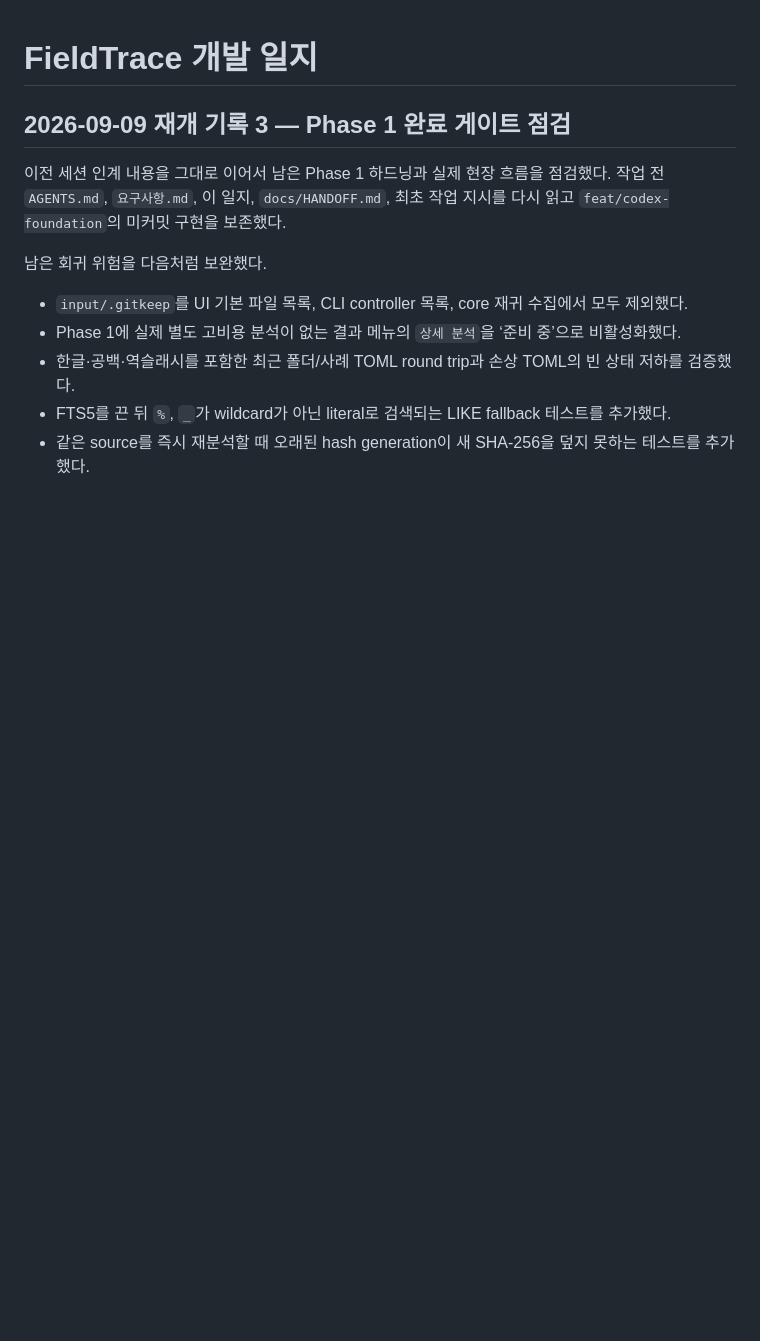
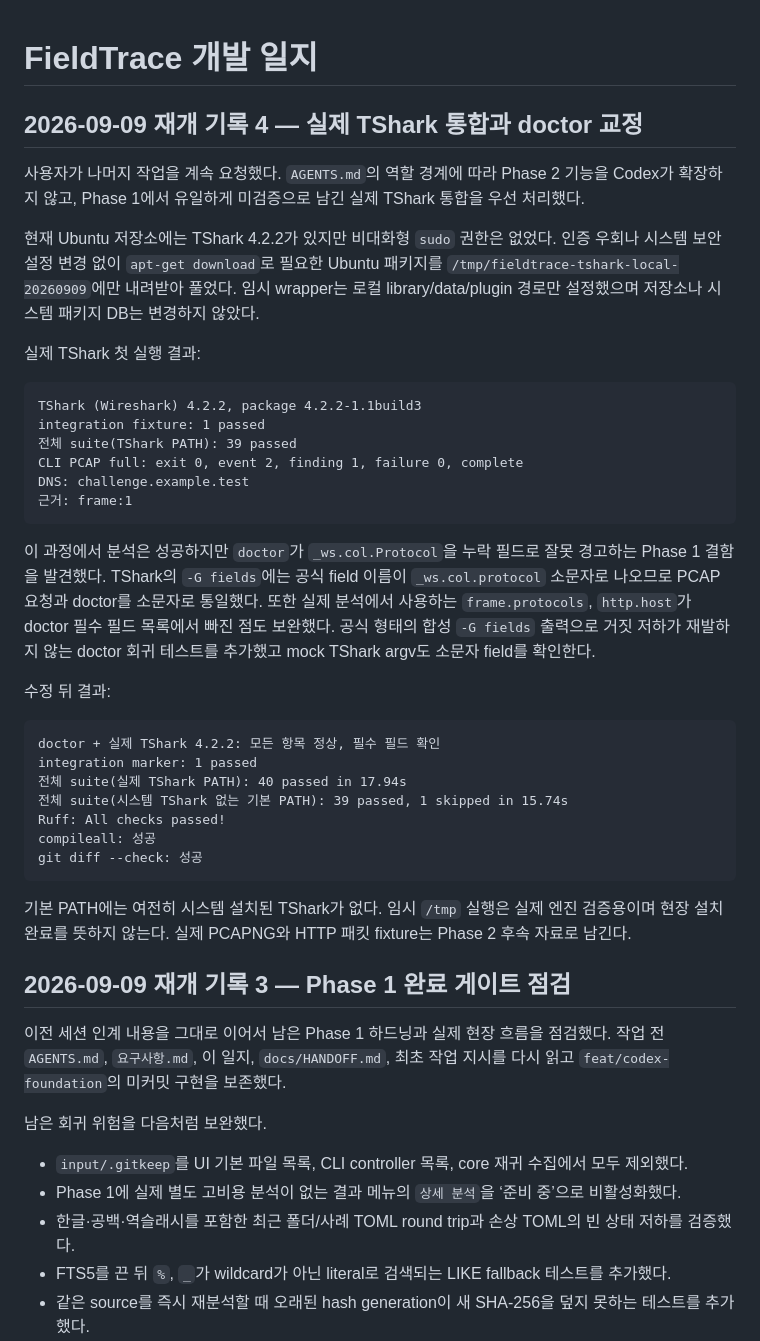
Before and after one commit to deploy103/fieldtrace, a Markdown page: 개발일지.md, the part around the change. GitHub-like rendering; blank space fills up the shorter version.

Commit message:
docs: record real TShark verification

````diff
--- a/개발일지.md
+++ b/개발일지.md
@@ -1,4 +1,49 @@
 # FieldTrace 개발 일지
+
+## 2026-09-09 재개 기록 4 — 실제 TShark 통합과 doctor 교정
+
+사용자가 나머지 작업을 계속 요청했다. `AGENTS.md`의 역할 경계에 따라 Phase 2 기능을
+Codex가 확장하지 않고, Phase 1에서 유일하게 미검증으로 남긴 실제 TShark 통합을
+우선 처리했다.
+
+현재 Ubuntu 저장소에는 TShark 4.2.2가 있지만 비대화형 `sudo` 권한은 없었다. 인증
+우회나 시스템 보안 설정 변경 없이 `apt-get download`로 필요한 Ubuntu 패키지를
+`/tmp/fieldtrace-tshark-local-20260909`에만 내려받아 풀었다. 임시 wrapper는 로컬
+library/data/plugin 경로만 설정했으며 저장소나 시스템 패키지 DB는 변경하지 않았다.
+
+실제 TShark 첫 실행 결과:
+
+```text
+TShark (Wireshark) 4.2.2, package 4.2.2-1.1build3
+integration fixture: 1 passed
+전체 suite(TShark PATH): 39 passed
+CLI PCAP full: exit 0, event 2, finding 1, failure 0, complete
+DNS: challenge.example.test
+근거: frame:1
+```
+
+이 과정에서 분석은 성공하지만 `doctor`가 `_ws.col.Protocol`을 누락 필드로 잘못
+경고하는 Phase 1 결함을 발견했다. TShark의 `-G fields`에는 공식 field 이름이
+`_ws.col.protocol` 소문자로 나오므로 PCAP 요청과 doctor를 소문자로 통일했다. 또한
+실제 분석에서 사용하는 `frame.protocols`, `http.host`가 doctor 필수 필드 목록에서
+빠진 점도 보완했다. 공식 형태의 합성 `-G fields` 출력으로 거짓 저하가 재발하지 않는
+doctor 회귀 테스트를 추가했고 mock TShark argv도 소문자 field를 확인한다.
+
+수정 뒤 결과:
+
+```text
+doctor + 실제 TShark 4.2.2: 모든 항목 정상, 필수 필드 확인
+integration marker: 1 passed
+전체 suite(실제 TShark PATH): 40 passed in 17.94s
+전체 suite(시스템 TShark 없는 기본 PATH): 39 passed, 1 skipped in 15.74s
+Ruff: All checks passed!
+compileall: 성공
+git diff --check: 성공
+```
+
+기본 PATH에는 여전히 시스템 설치된 TShark가 없다. 임시 `/tmp` 실행은 실제 엔진
+검증용이며 현장 설치 완료를 뜻하지 않는다. 실제 PCAPNG와 HTTP 패킷 fixture는
+Phase 2 후속 자료로 남긴다.
 
 ## 2026-09-09 재개 기록 3 — Phase 1 완료 게이트 점검
 
````
Also changed, not shown: docs/HANDOFF.md (+18 -12 lines).
